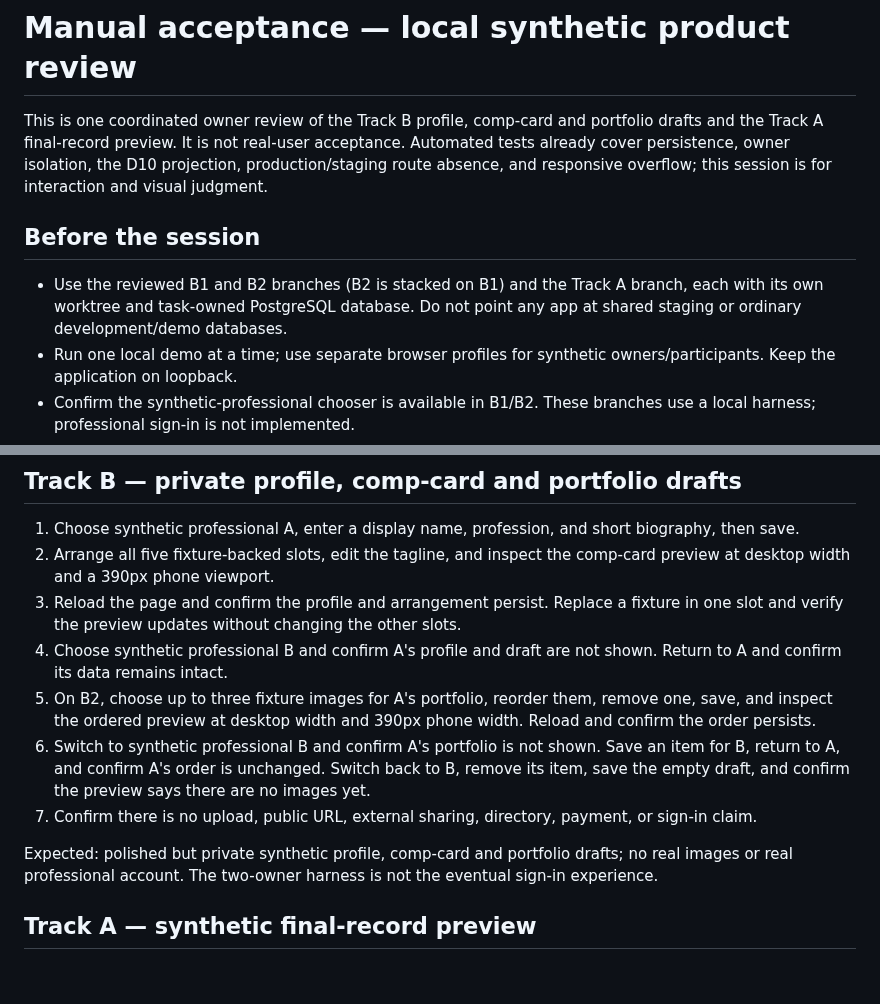
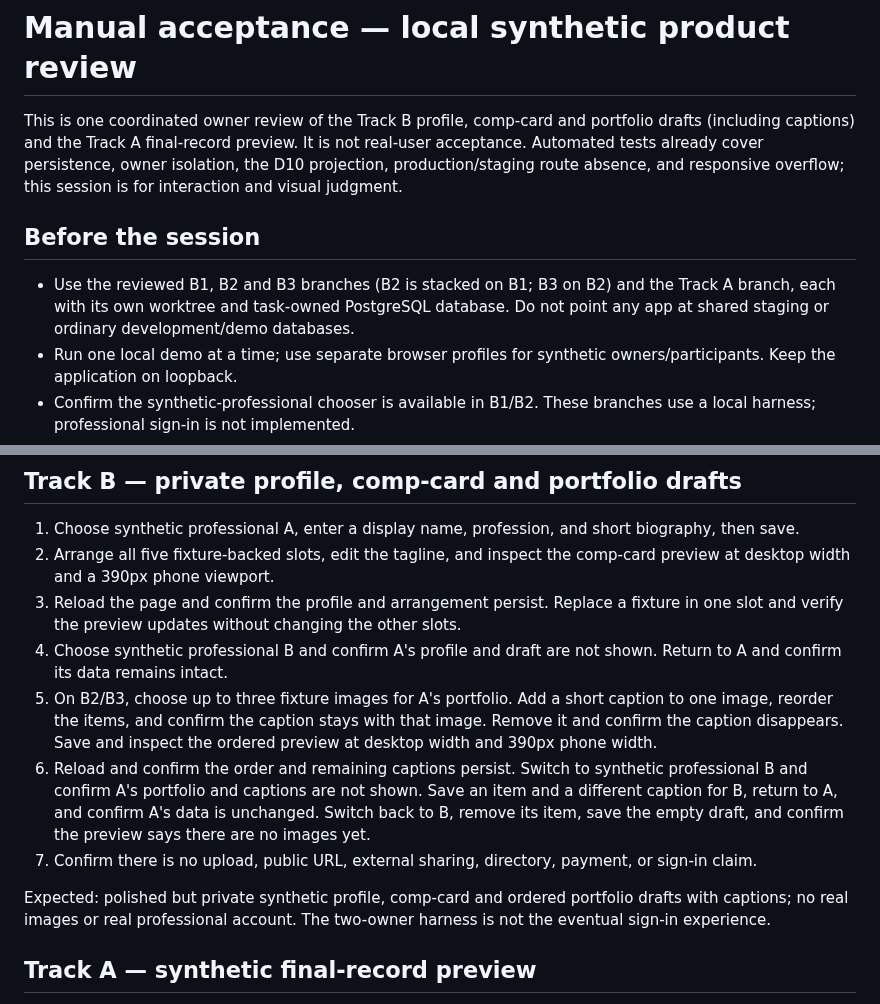
Before and after one commit to dwats250/modeling-standard, a Markdown page: docs/engineering/MANUAL-ACCEPTANCE.md, 2 parts joined by grey strips. Drawn GitHub-style; blank space fills up the shorter version.

Commit message:
Include B3 captions in manual acceptance

```diff
--- a/docs/engineering/MANUAL-ACCEPTANCE.md
+++ b/docs/engineering/MANUAL-ACCEPTANCE.md
@@ -1,10 +1,10 @@
 # Manual acceptance — local synthetic product review
 
-This is one coordinated owner review of the Track B profile, comp-card and portfolio drafts and the Track A final-record preview. It is not real-user acceptance. Automated tests already cover persistence, owner isolation, the D10 projection, production/staging route absence, and responsive overflow; this session is for interaction and visual judgment.
+This is one coordinated owner review of the Track B profile, comp-card and portfolio drafts (including captions) and the Track A final-record preview. It is not real-user acceptance. Automated tests already cover persistence, owner isolation, the D10 projection, production/staging route absence, and responsive overflow; this session is for interaction and visual judgment.
 
 ## Before the session
 
-- Use the reviewed B1 and B2 branches (B2 is stacked on B1) and the Track A branch, each with its own worktree and task-owned PostgreSQL database. Do not point any app at shared staging or ordinary development/demo databases.
+- Use the reviewed B1, B2 and B3 branches (B2 is stacked on B1; B3 on B2) and the Track A branch, each with its own worktree and task-owned PostgreSQL database. Do not point any app at shared staging or ordinary development/demo databases.
 - Run one local demo at a time; use separate browser profiles for synthetic owners/participants. Keep the application on loopback.
 - Confirm the synthetic-professional chooser is available in B1/B2. These branches use a local harness; professional sign-in is not implemented.
 - Create a fresh synthetic photo-shoot in the Track A demo. The operator/test finalization is a demonstration fixture, not a participant signing event.
@@ -15,11 +15,11 @@ This is one coordinated owner review of the Track B profile, comp-card and portf
 2. Arrange all five fixture-backed slots, edit the tagline, and inspect the comp-card preview at desktop width and a 390px phone viewport.
 3. Reload the page and confirm the profile and arrangement persist. Replace a fixture in one slot and verify the preview updates without changing the other slots.
 4. Choose synthetic professional B and confirm A's profile and draft are not shown. Return to A and confirm its data remains intact.
-5. On B2, choose up to three fixture images for A's portfolio, reorder them, remove one, save, and inspect the ordered preview at desktop width and 390px phone width. Reload and confirm the order persists.
-6. Switch to synthetic professional B and confirm A's portfolio is not shown. Save an item for B, return to A, and confirm A's order is unchanged. Switch back to B, remove its item, save the empty draft, and confirm the preview says there are no images yet.
+5. On B2/B3, choose up to three fixture images for A's portfolio. Add a short caption to one image, reorder the items, and confirm the caption stays with that image. Remove it and confirm the caption disappears. Save and inspect the ordered preview at desktop width and 390px phone width.
+6. Reload and confirm the order and remaining captions persist. Switch to synthetic professional B and confirm A's portfolio and captions are not shown. Save an item and a different caption for B, return to A, and confirm A's data is unchanged. Switch back to B, remove its item, save the empty draft, and confirm the preview says there are no images yet.
 7. Confirm there is no upload, public URL, external sharing, directory, payment, or sign-in claim.
 
-Expected: polished but private synthetic profile, comp-card and portfolio drafts; no real images or real professional account. The two-owner harness is not the eventual sign-in experience.
+Expected: polished but private synthetic profile, comp-card and ordered portfolio drafts with captions; no real images or real professional account. The two-owner harness is not the eventual sign-in experience.
 
 ## Track A — synthetic final-record preview
 
```
